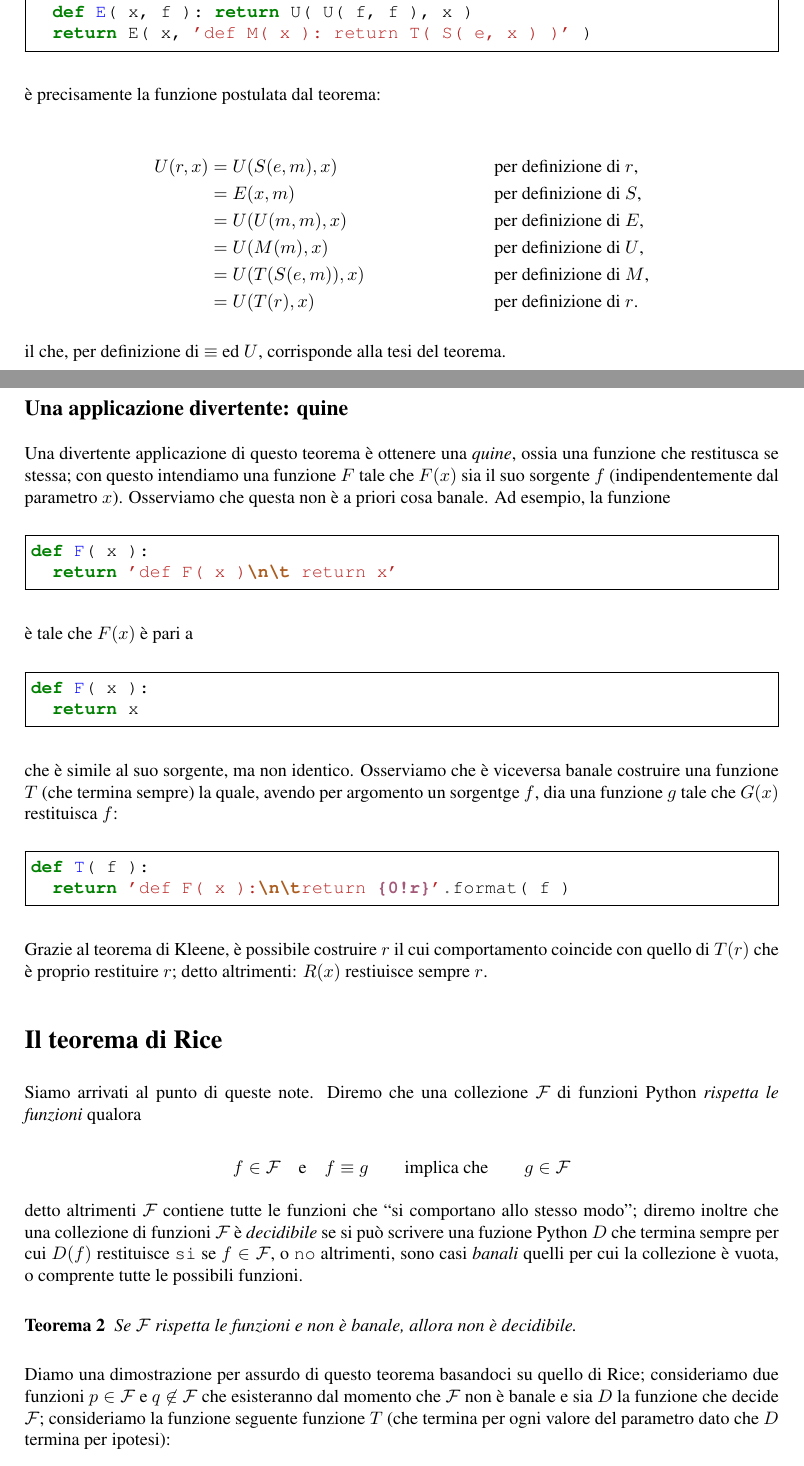
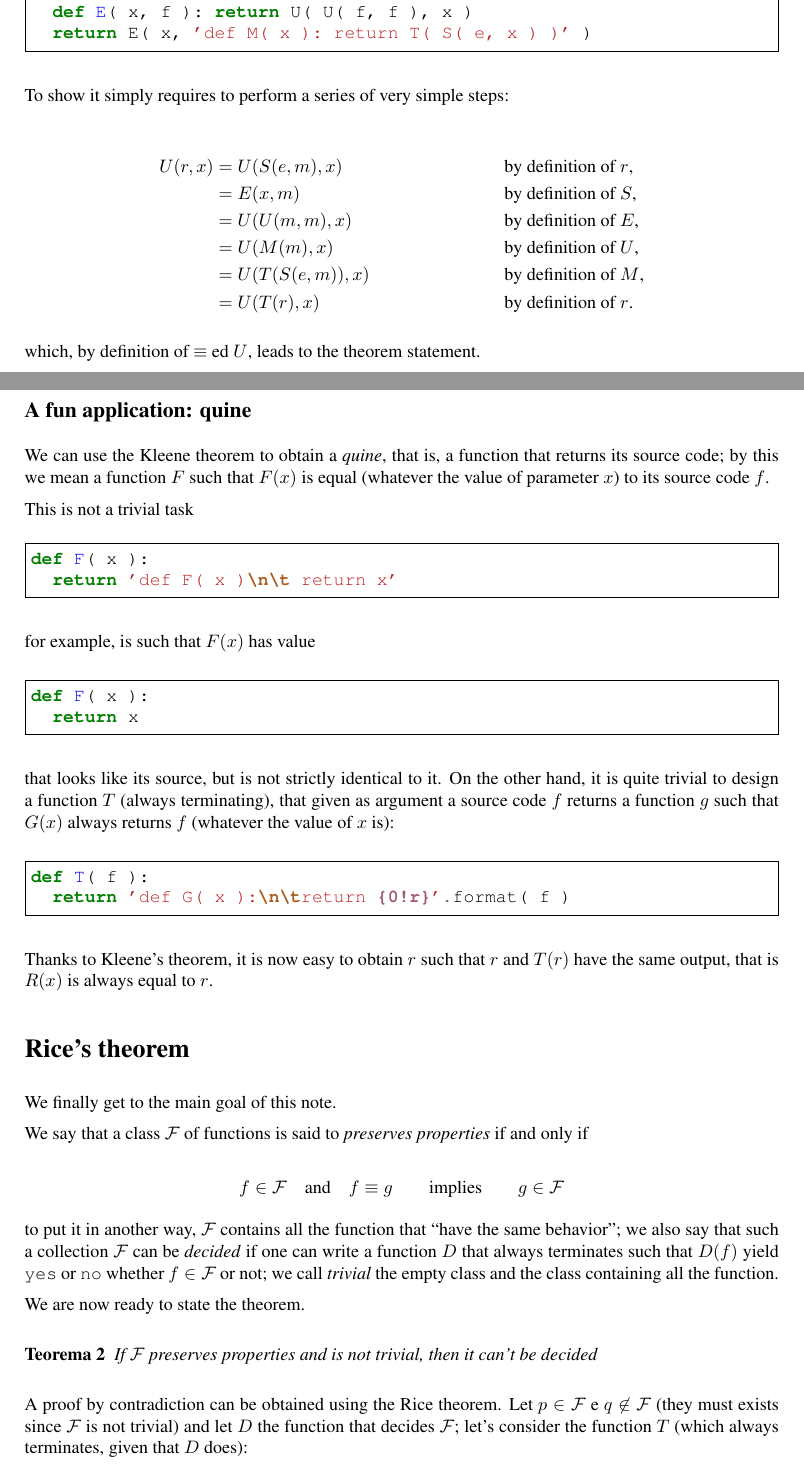
Before and after one commit to mapio/sdt, a LaTeX paper (0_introduzione/rice.tex): two parts of pages 3 and 4 of 5, joined at a grey line, cut so that both start at the same text. Compiled offline with pdfLaTeX.

Commit message:
Translating to english, fixing Vagrantfile, simplyfied installtion steps

```diff
--- a/0_introduzione/rice.tex
+++ b/0_introduzione/rice.tex
@@ -4,7 +4,7 @@
 \usepackage[utf8]{inputenc}
 
 \usepackage{textcomp}
-\usepackage[italian]{babel}
+\usepackage[english]{babel}
 
 \usepackage{amsmath,amssymb,latexsym}
 
@@ -23,7 +23,7 @@
 
 % document
 
-\title{Rice e Kleene in Python}
+\title{An informal proof of Rice and Kleene theorems in Python}
 \author{Massimo Santini} % \date{}
 
 \begin{document}
@@ -172,78 +176,80 @@ def R( x ):
   return E( x, 'def M( x ): return T( S( e, x ) )' )
 \end{pycode}
 
-è precisamente la funzione postulata dal teorema:
+To show it simply requires to perform a series of very simple steps:
 
 \begin{align*}
-  U( r, x ) &= U( S( e, m ), x ) && \text{per definizione di $r$,}\\
-    &= E( x, m )                 && \text{per definizione di $S$,}\\
-    &= U( U( m, m ), x )         && \text{per definizione di $E$,}\\
-    &= U( M( m ), x )            && \text{per definizione di $U$,}\\
-    &= U( T( S( e, m ) ), x )    && \text{per definizione di $M$,}\\
-    &= U( T( r ), x )            && \text{per definizione di $r$.}
+  U( r, x ) &= U( S( e, m ), x ) && \text{by definition of $r$,}\\
+    &= E( x, m )                 && \text{by definition of $S$,}\\
+    &= U( U( m, m ), x )         && \text{by definition of $E$,}\\
+    &= U( M( m ), x )            && \text{by definition of $U$,}\\
+    &= U( T( S( e, m ) ), x )    && \text{by definition of $M$,}\\
+    &= U( T( r ), x )            && \text{by definition of $r$.}
 \end{align*}
 
-il che, per definizione di $\equiv$ ed $U$, corrisponde alla tesi del teorema.
+which, by definition of $\equiv$ ed $U$, leads to the theorem statement.
 
-\subsection*{Una applicazione divertente: quine}
+\subsection*{A fun application: quine}
 
-Una divertente applicazione di questo teorema è ottenere una \emph{quine},
-ossia una funzione che restitusca se stessa; con questo intendiamo una
-funzione $F$ tale che $F(x)$ sia il suo sorgente $f$ (indipendentemente dal
-parametro $x$). Osserviamo che questa non è a priori cosa banale. Ad esempio,
-la funzione
+We can use the Kleene theorem to obtain a \emph{quine}, that is, a function
+that returns its source code; by this we mean a function $F$ such that $F(x)$
+is equal (whatever the value of parameter $x$) to its source code $f$.
+
+This is not a trivial task
 
 \begin{pycode}
 def F( x ):
   return 'def F( x )\n\t return x'
 \end{pycode}
 
-è tale che $F(x)$ è pari a
+for example, is such that $F(x)$ has value
 
 \begin{pycode}
 def F( x ):
   return x
 \end{pycode}
 
-che è simile al suo sorgente, ma non identico. Osserviamo che è viceversa
-banale costruire una funzione $T$ (che termina sempre) la quale, avendo per
-argomento un sorgentge $f$, dia una funzione $g$ tale che $G(x)$ restituisca
-$f$:
+that looks like its source, but is not strictly identical to it. On the other
+hand, it is quite trivial to design a function $T$ (always terminating), that
+given as argument a source code $f$ returns a function $g$ such that $G(x)$
+always returns $f$ (whatever the value of $x$ is):
 
 \begin{pycode}
 def T( f ):
-  return 'def F( x ):\n\treturn {0!r}'.format( f )
+  return 'def G( x ):\n\treturn {0!r}'.format( f )
 \end{pycode}
 
-Grazie al teorema di Kleene, è possibile costruire $r$ il cui comportamento
-coincide con quello di $T(r)$ che è proprio restituire $r$; detto altrimenti:
-$R(x)$ restiuisce sempre $r$.
+Thanks to Kleene's theorem, it is now easy to obtain $r$ such that $r$ and
+$T(r)$ have the same output, that is $R(x)$ is always equal to $r$.
 
-\section*{Il teorema di Rice}
 
-Siamo arrivati al punto di queste note. Diremo che una collezione $\cal F$ di
-funzioni Python \emph{rispetta le funzioni} qualora
+\section*{Rice's theorem}
+
+We finally get to the main goal of this note.
+
+We say that a class $\cal F$ of functions is said to \emph{preserves
+properties} if and only if
 
 \[
-  f\in{\cal F} \quad\text{e}\quad f\equiv g \qquad\text{implica che}\qquad g\in{\cal F}
+  f\in{\cal F} \quad\text{and}\quad f\equiv g \qquad\text{implies}\qquad g\in{\cal F}
 \]
 
-detto altrimenti $\cal F$ contiene tutte le funzioni che ``si comportano allo
-stesso modo''; diremo inoltre che una collezione di funzioni $\cal F$ è
-\emph{decidibile} se si può scrivere una fuzione Python $D$ che termina sempre
-per cui $D(f)$ restituisce \verb|si| se $f\in\cal F$, o \verb|no| altrimenti,
-sono casi \emph{banali} quelli per cui la collezione è vuota, o comprente
-tutte le possibili funzioni.
+to put it in another way, $\cal F$ contains all the function that ``have the
+same behavior''; we also say that such a collection $\cal F$ can be
+\emph{decided} if one can write a function $D$ that always terminates such
+that  $D(f)$ yield \verb|yes| or \verb|no| whether $f\in\cal F$ or not; we
+call \emph{trivial} the empty class and the class containing all the function.
+
+We are now ready to state the theorem.
 
 \begin{teo}
-Se $\cal F$ rispetta le funzioni e non è banale, allora non è decidibile.
+If $\cal F$ preserves properties and is not trivial, then it can't be decided
 \end{teo}
 
-Diamo una dimostrazione per assurdo di questo teorema basandoci su quello di
-Rice; consideriamo due funzioni $p\in\cal F$ e $q\not\in\cal F$ che
-esisteranno dal momento che $\cal F$ non è banale e sia $D$ la funzione che
-decide $\cal F$; consideriamo la funzione seguente funzione $T$ (che termina
-per ogni valore del parametro dato che $D$ termina per ipotesi):
+A proof by contradiction can be obtained using the Rice theorem. Let $p\in\cal
+F$ e $q\not\in\cal F$ (they must exists since $\cal F$ is not trivial) and let
+$D$ the function that decides  $\cal F$; let's consider the function $T$
+(which always terminates, given that $D$ does):
 
 \begin{pycode}
 def T( f ):
```
Also changed, not shown: 0_introduzione/rice.pdf, README.md, 0_introduzione/rice.tex (135 more changed lines), 2 other files.
